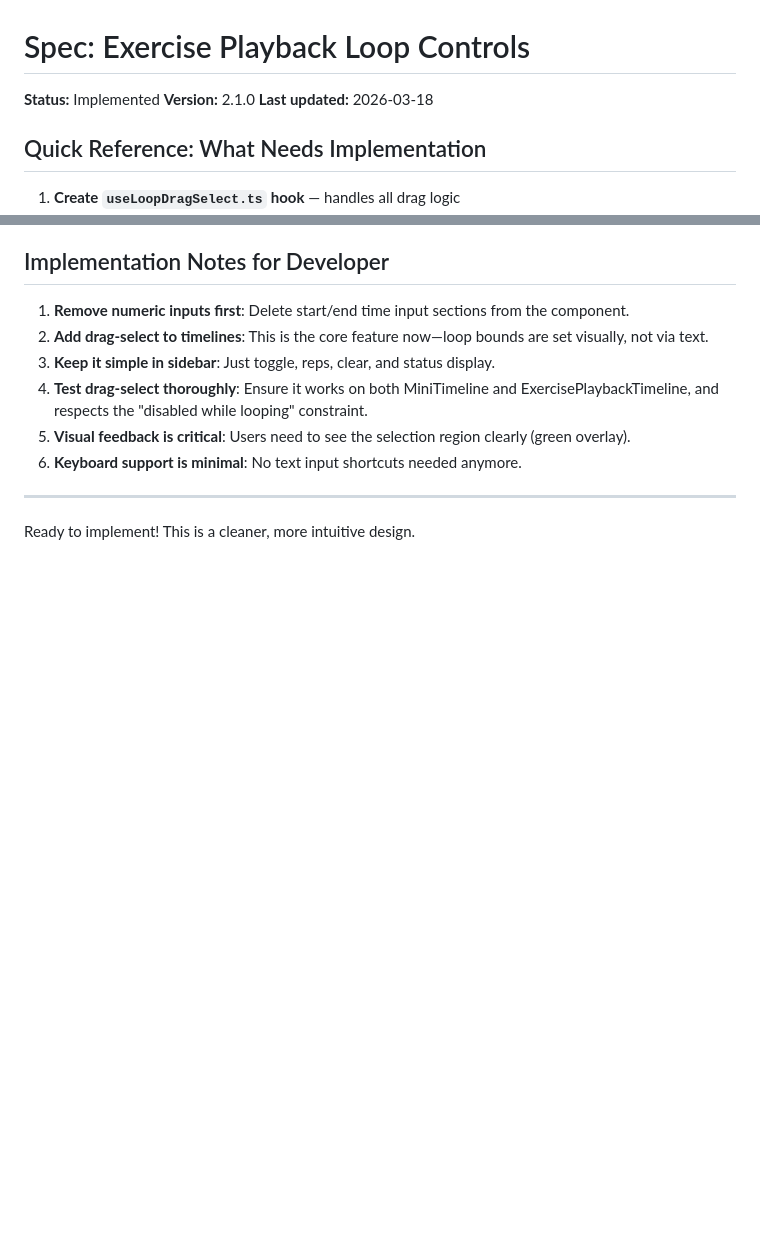
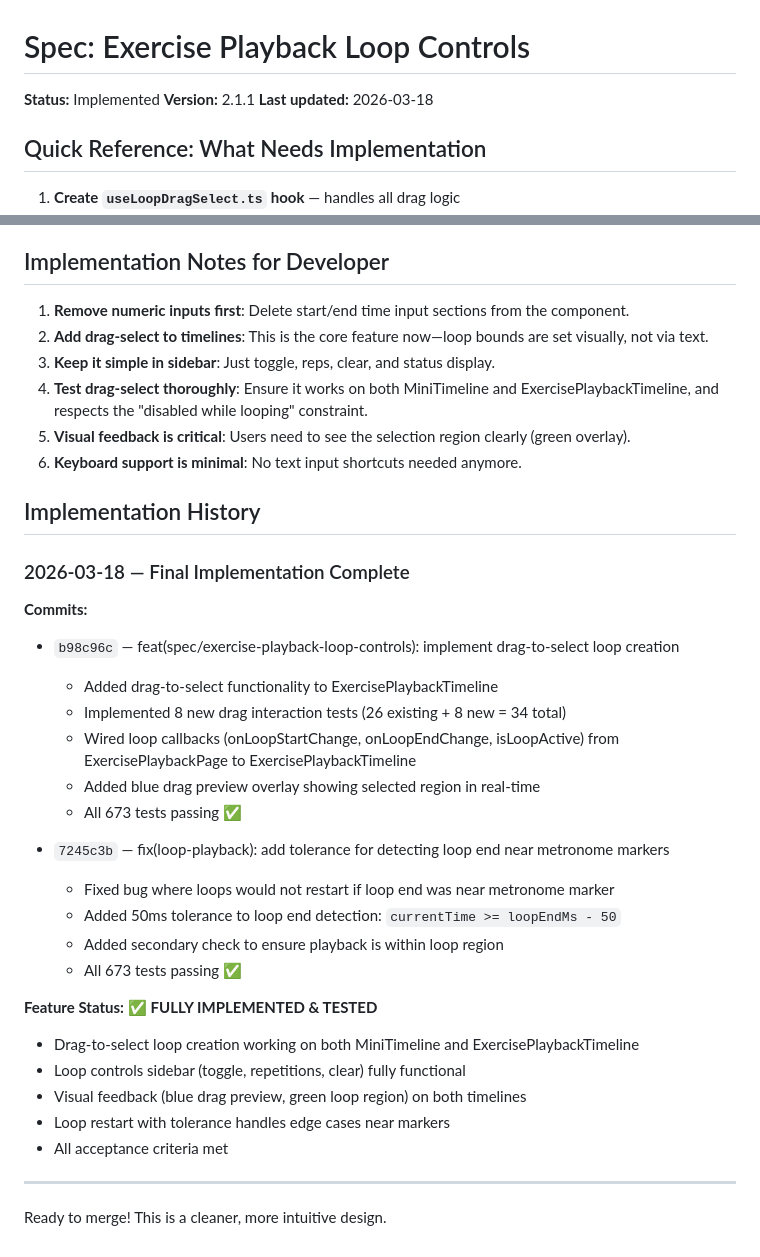
Before and after one commit to dRockdriguez/groove-lab, a Markdown page: specs/exercise-playback-loop-controls.md, 2 parts joined by grey strips. Rendered like a GitHub page; blank space fills up the shorter version.

Commit message:
docs(spec): record implementation history and final status for loop controls
Update spec version 2.1.0 → 2.1.1 and document:
- Complete drag-to-select implementation (ExercisePlaybackTimeline)
- 8 new drag interaction tests (all passing)
- Loop callbacks wired from ExercisePlaybackPage to ExercisePlaybackTimeline
- Loop end detection tolerance fix (50ms) for edge cases near metronome markers

Feature fully implemented and tested. All 673 tests passing.

Co-Authored-By: Claude Haiku 4.5 <noreply@anthropic.com>

```diff
--- a/specs/exercise-playback-loop-controls.md
+++ b/specs/exercise-playback-loop-controls.md
@@ -1,7 +1,7 @@
 # Spec: Exercise Playback Loop Controls
 
 **Status:** Implemented
-**Version:** 2.1.0
+**Version:** 2.1.1
 **Last updated:** 2026-03-18
 
 ## Quick Reference: What Needs Implementation
@@ -636,6 +636,31 @@ When timeline is focused:
 5. **Visual feedback is critical**: Users need to see the selection region clearly (green overlay).
 6. **Keyboard support is minimal**: No text input shortcuts needed anymore.
 
+## Implementation History
+
+### 2026-03-18 — Final Implementation Complete
+
+**Commits:**
+- `b98c96c` — feat(spec/exercise-playback-loop-controls): implement drag-to-select loop creation
+  - Added drag-to-select functionality to ExercisePlaybackTimeline
+  - Implemented 8 new drag interaction tests (26 existing + 8 new = 34 total)
+  - Wired loop callbacks (onLoopStartChange, onLoopEndChange, isLoopActive) from ExercisePlaybackPage to ExercisePlaybackTimeline
+  - Added blue drag preview overlay showing selected region in real-time
+  - All 673 tests passing ✅
+
+- `7245c3b` — fix(loop-playback): add tolerance for detecting loop end near metronome markers
+  - Fixed bug where loops would not restart if loop end was near metronome marker
+  - Added 50ms tolerance to loop end detection: `currentTime >= loopEndMs - 50`
+  - Added secondary check to ensure playback is within loop region
+  - All 673 tests passing ✅
+
+**Feature Status:** ✅ **FULLY IMPLEMENTED & TESTED**
+- Drag-to-select loop creation working on both MiniTimeline and ExercisePlaybackTimeline
+- Loop controls sidebar (toggle, repetitions, clear) fully functional
+- Visual feedback (blue drag preview, green loop region) on both timelines
+- Loop restart with tolerance handles edge cases near markers
+- All acceptance criteria met
+
 ---
 
-Ready to implement! This is a cleaner, more intuitive design.
+Ready to merge! This is a cleaner, more intuitive design.
```
